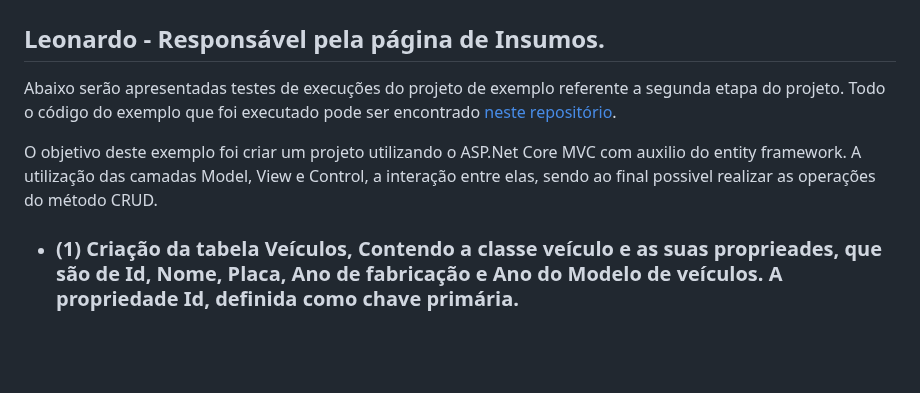
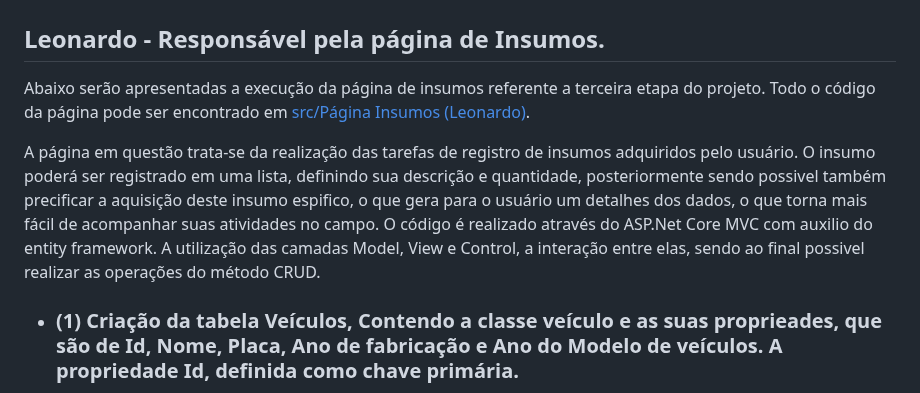
Before and after one commit to ICEI-PUC-Minas-PMV-SInt/pmv-sint-2023-2-e3-proj-back-t1-erp-para-produtores-rurais, a Markdown page: docs/07-Programação de Funcionalidades.md, the part around the change. Rendered like a GitHub page; blank space fills up the shorter version.

```diff
--- a/docs/07-Programação de Funcionalidades.md
+++ b/docs/07-Programação de Funcionalidades.md
@@ -2,10 +2,10 @@
 
 ## Leonardo - Responsável pela página de Insumos.
 
-Abaixo serão apresentadas testes de execuções do projeto de exemplo referente a segunda etapa do projeto.
-Todo o código do exemplo que foi executado pode ser encontrado [neste repositório](https://github.com/LeonardoAlves7/projeto-puc.git).
+Abaixo serão apresentadas a execução da página de insumos referente a terceira etapa do projeto.
+Todo o código da página pode ser encontrado em [src/Página Insumos (Leonardo)](https://github.com/ICEI-PUC-Minas-PMV-SInt/pmv-sint-2023-2-e3-proj-back-t1-erp-para-produtores-rurais/tree/main/src/P%C3%A1gina%20Insumos%20(Leonardo)/pagina-insumos).
 
-O objetivo deste exemplo foi criar um projeto utilizando o ASP.Net Core MVC com auxilio do entity framework. A utilização das camadas Model, View e Control, a interação entre elas, sendo ao final possivel realizar as operações do método CRUD.
+A página em questão trata-se da realização das tarefas de registro de insumos adquiridos pelo usuário. O insumo poderá ser registrado em uma lista, definindo sua descrição e quantidade, posteriormente sendo possivel também precificar a aquisição deste insumo espifico, o que gera para o usuário um detalhes dos dados, o que torna mais fácil de acompanhar suas atividades no campo. O código é realizado através do ASP.Net Core MVC com auxilio do entity framework. A utilização das camadas Model, View e Control, a interação entre elas, sendo ao final possivel realizar as operações do método CRUD.
 
 - ### (1) Criação da tabela Veículos, Contendo a classe veículo e as suas proprieades, que são de Id, Nome, Placa, Ano de fabricação e Ano do Modelo de veículos. A propriedade Id, definida como chave primária.
 
```
